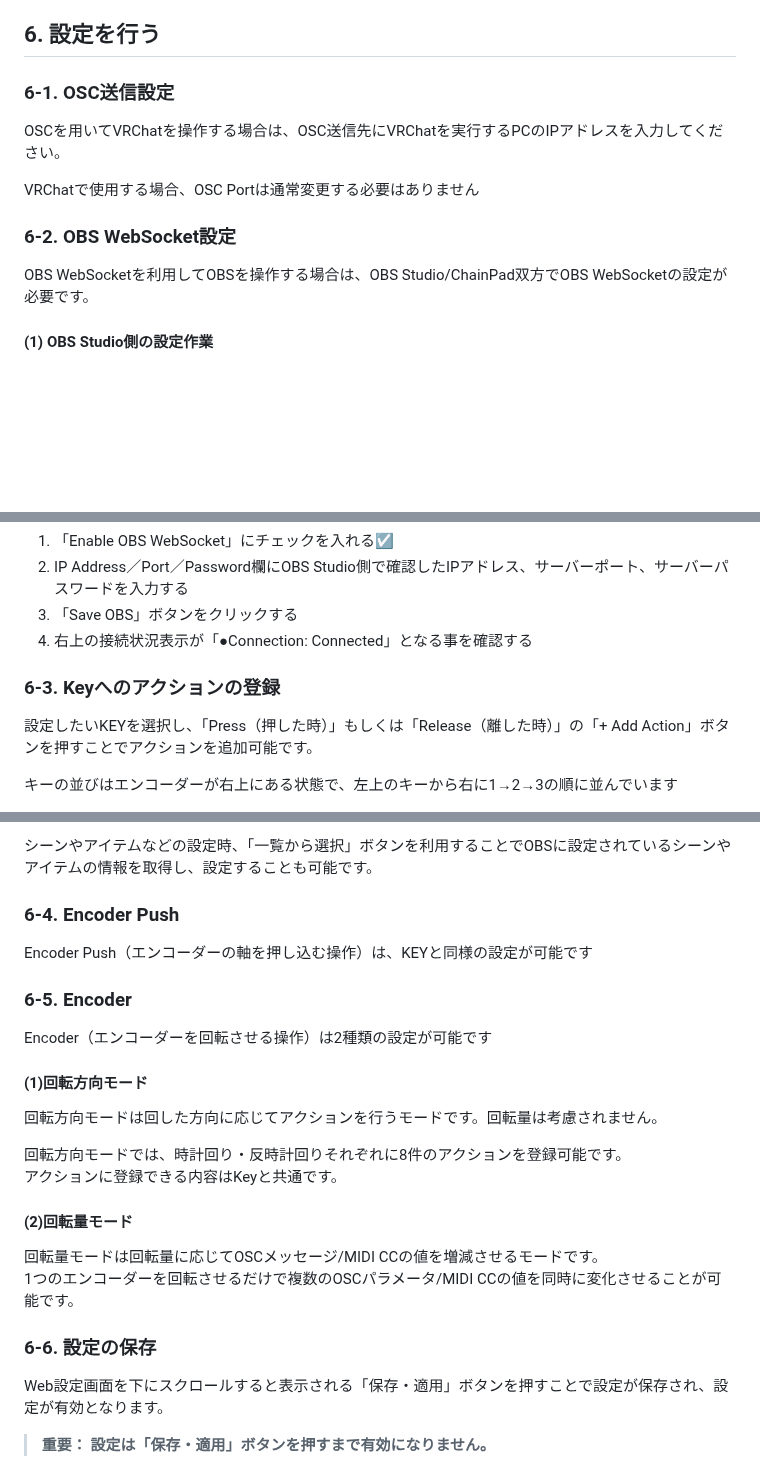
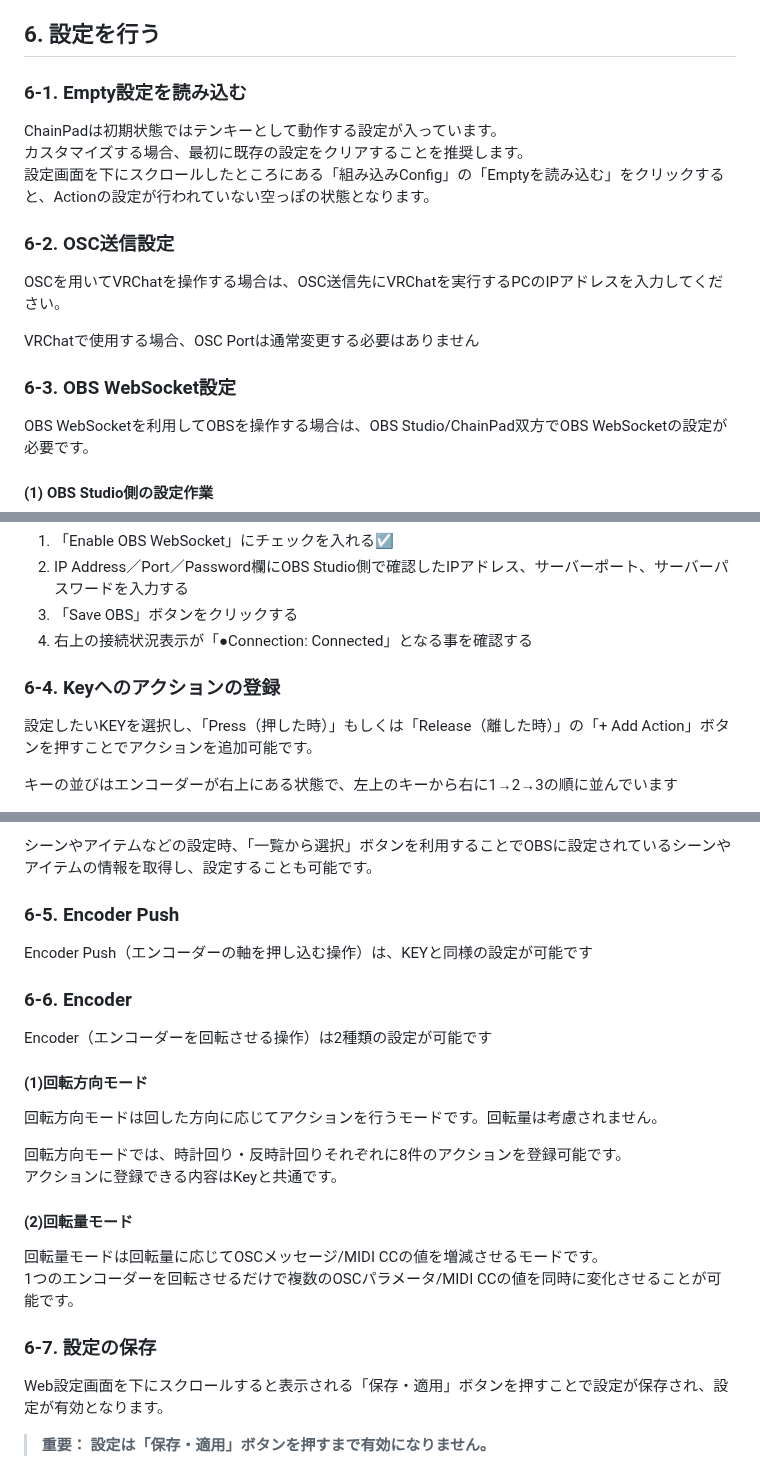
Before and after one commit to shimez/ChainPad, a Markdown page: site/getting-started/index.md, 3 parts joined by grey strips. Drawn GitHub-style; blank space fills up the shorter version.

```diff
--- a/site/getting-started/index.md
+++ b/site/getting-started/index.md
@@ -122,13 +122,19 @@ Edgeを使用している場合、Google ChromeやFirefoxなど別ブラウザ
 
 ## 6. 設定を行う
 
-### 6-1. OSC送信設定
+### 6-1. Empty設定を読み込む
+
+ChainPadは初期状態ではテンキーとして動作する設定が入っています。<br>
+カスタマイズする場合、最初に既存の設定をクリアすることを推奨します。<br>
+設定画面を下にスクロールしたところにある「組み込みConfig」の「Emptyを読み込む」をクリックすると、Actionの設定が行われていない空っぽの状態となります。
+
+### 6-2. OSC送信設定
 
 OSCを用いてVRChatを操作する場合は、OSC送信先にVRChatを実行するPCのIPアドレスを入力してください。
 
 VRChatで使用する場合、OSC Portは通常変更する必要はありません
 
-### 6-2. OBS WebSocket設定
+### 6-3. OBS WebSocket設定
 
 OBS WebSocketを利用してOBSを操作する場合は、OBS Studio/ChainPad双方でOBS WebSocketの設定が必要です。
 
@@ -145,7 +151,7 @@ OBS WebSocketを利用してOBSを操作する場合は、OBS Studio/ChainPad双
 3. 「Save OBS」ボタンをクリックする
 4. 右上の接続状況表示が「●Connection: Connected」となる事を確認する
 
-### 6-3. Keyへのアクションの登録
+### 6-4. Keyへのアクションの登録
 
 設定したいKEYを選択し、「Press（押した時）」もしくは「Release（離した時）」の「+ Add Action」ボタンを押すことでアクションを追加可能です。
 
@@ -190,11 +196,11 @@ Actionで「OBS」を選ぶと、OBS WebSocketを用いてOBSの操作が可能
 
 シーンやアイテムなどの設定時、「一覧から選択」ボタンを利用することでOBSに設定されているシーンやアイテムの情報を取得し、設定することも可能です。
 
-### 6-4. Encoder Push
+### 6-5. Encoder Push
 
 Encoder Push（エンコーダーの軸を押し込む操作）は、KEYと同様の設定が可能です
 
-### 6-5. Encoder
+### 6-6. Encoder
 
 Encoder（エンコーダーを回転させる操作）は2種類の設定が可能です
 
@@ -210,7 +216,7 @@ Encoder（エンコーダーを回転させる操作）は2種類の設定が可
 回転量モードは回転量に応じてOSCメッセージ/MIDI CCの値を増減させるモードです。<br>
 1つのエンコーダーを回転させるだけで複数のOSCパラメータ/MIDI CCの値を同時に変化させることが可能です。
 
-### 6-6. 設定の保存
+### 6-7. 設定の保存
 
 Web設定画面を下にスクロールすると表示される「保存・適用」ボタンを押すことで設定が保存され、設定が有効となります。
 
```
Also changed, not shown: site/manual/index.md (+14 -3 lines).
